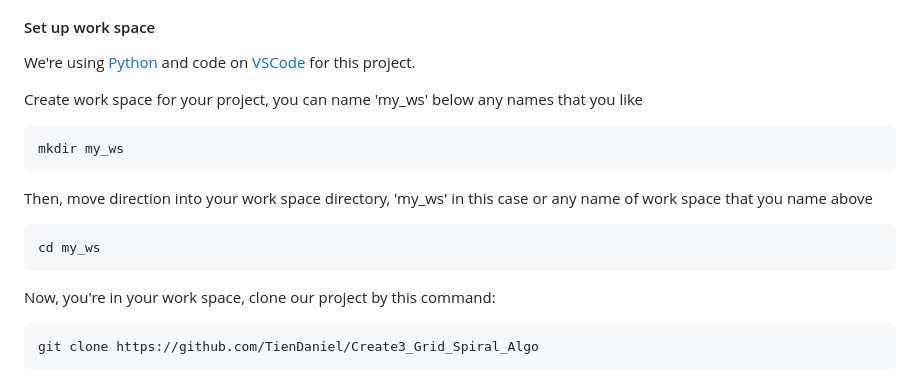
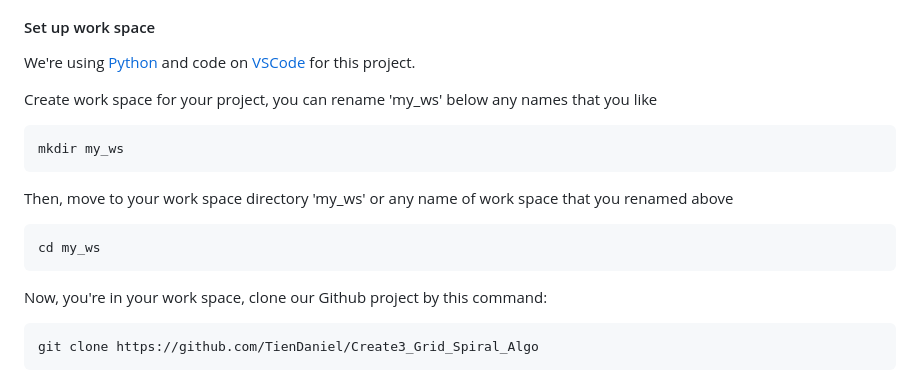
Before and after one commit to TienDaniel/Create3_Grid_Spiral_Algo, a Markdown page: README.md, the part around the change. Drawn GitHub-style.

````diff
--- a/README.md
+++ b/README.md
@@ -46,17 +46,17 @@ sudo apt install ros-humble-rmw-cyclonedds-cpp
 #### Set up work space
 We're using [Python](https://www.how2shout.com/linux/install-python-3-9-or-3-8-on-ubuntu-22-04-lts-jammy-jellyfish/#:~:text=Steps%20to%20install%20Python%203.9%20or%203.8%20on,...%207%207.%20Uninstall%20Python%20and%20PPA%20) and code on [VSCode](https://linuxiac.com/install-visual-studio-code-on-ubuntu-22-04/) for this project.
 
-Create work space for your project, you can name 'my_ws' below any names that you like
+Create work space for your project, you can rename 'my_ws' below any names that you like
 ```bash
 mkdir my_ws
 ```
 
-Then, move direction into your work space directory, 'my_ws' in this case or any name of work space that you name above
+Then, move to your work space directory 'my_ws' or any name of work space that you renamed above
 ```bash
 cd my_ws
 ```
 
-Now, you're in your work space, clone our project by this command:
+Now, you're in your work space, clone our Github project by this command:
 ```bash
 git clone https://github.com/TienDaniel/Create3_Grid_Spiral_Algo
 ```
````
